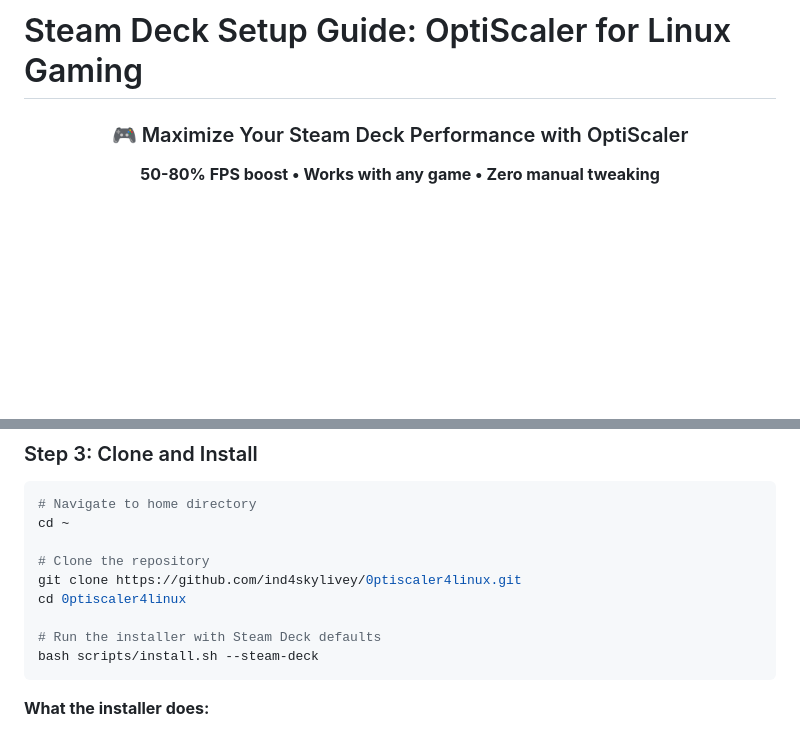
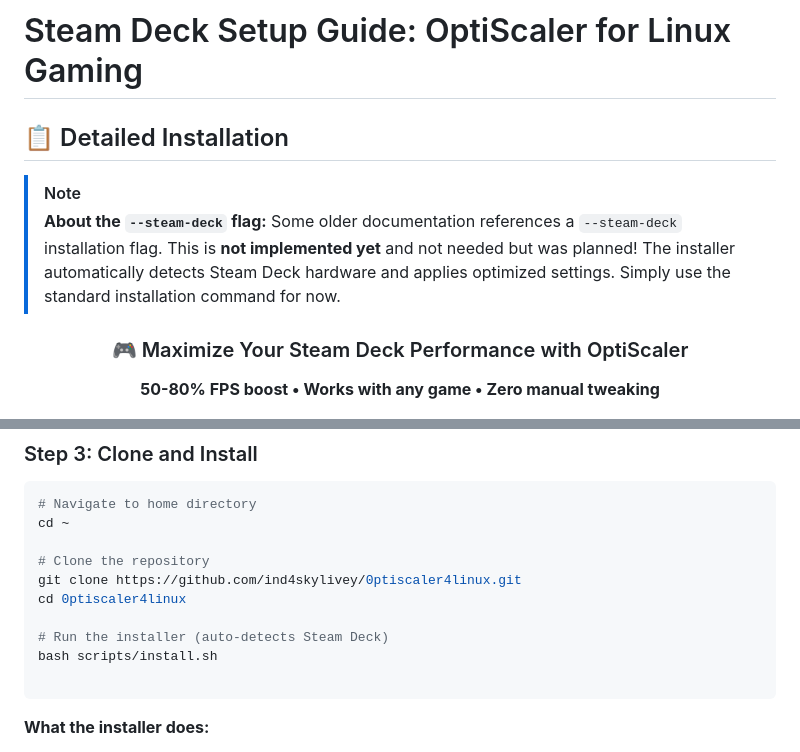
Before and after one commit to ind4skylivey/0ptiscaler4linux, a Markdown page: docs/steam-deck-setup-optiscaler-linux-gaming.md, 2 parts joined by grey strips. GitHub-like rendering; blank space fills up the shorter version.

Commit message:
Revise installation instructions for OptiScaler
Updated installation instructions to remove the deprecated --steam-deck flag and clarify that the installer auto-detects Steam Deck hardware.

````diff
--- a/docs/steam-deck-setup-optiscaler-linux-gaming.md
+++ b/docs/steam-deck-setup-optiscaler-linux-gaming.md
@@ -1,4 +1,9 @@
 # Steam Deck Setup Guide: OptiScaler for Linux Gaming
+
+## 📋 Detailed Installation
+
+> [!NOTE]
+> **About the `--steam-deck` flag:** Some older documentation references a `--steam-deck` installation flag. This is **not implemented yet** and not needed but was planned! The installer automatically detects Steam Deck hardware and applies optimized settings. Simply use the standard installation command for now.
 
 <div align="center">
 
@@ -148,8 +153,9 @@ cd ~
 git clone https://github.com/ind4skylivey/0ptiscaler4linux.git
 cd 0ptiscaler4linux
 
-# Run the installer with Steam Deck defaults
-bash scripts/install.sh --steam-deck
+# Run the installer (auto-detects Steam Deck)
+bash scripts/install.sh
+
 ```
 
 **What the installer does:**
````
